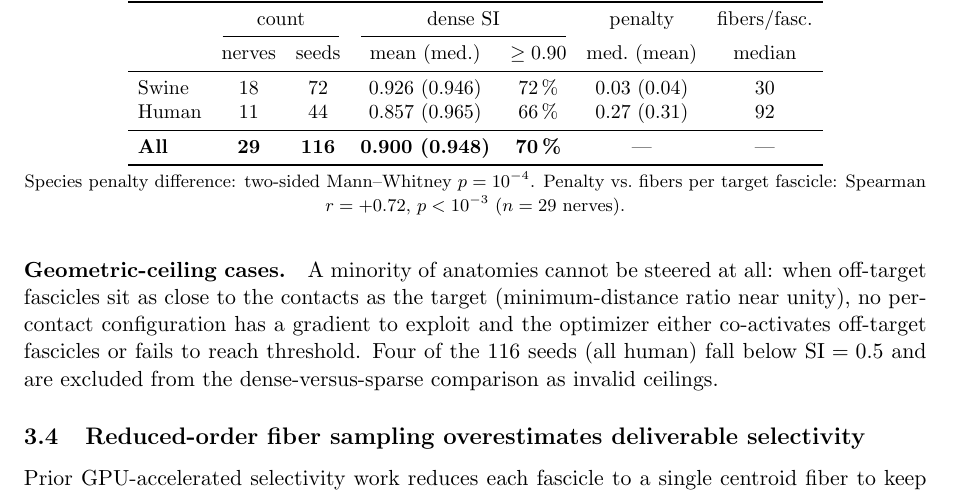
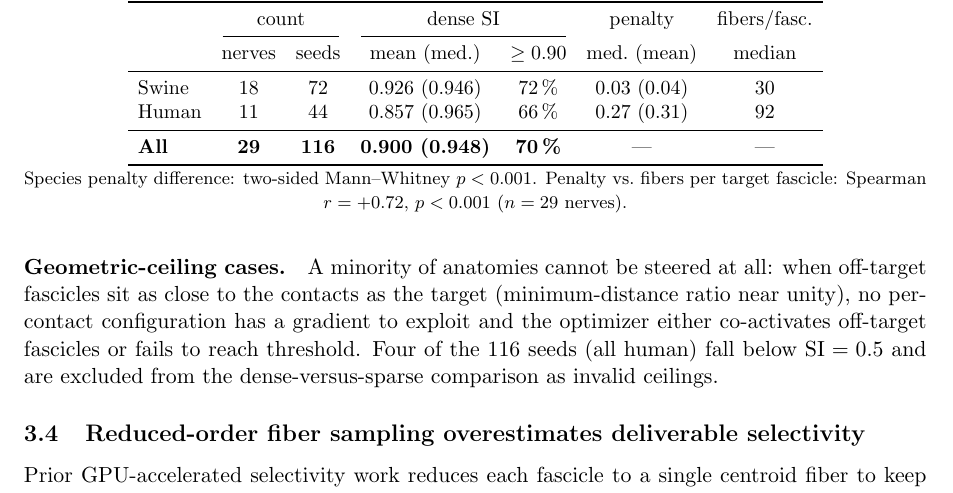
Before and after one commit to CellularSyntax/jaxon, a LaTeX paper (manuscript/main.tex, which reads manuscript/sections/03_results.tex): part of page 9 of 35, cut so that both start at the same text. Compiled offline with pdfLaTeX.

Commit message:
manuscript: standardize p-values to p<0.001 (was 10^-4 / 10^-3)
Co-Authored-By: Claude Opus 4.8 <noreply@anthropic.com>

```diff
--- a/manuscript/sections/03_results.tex
+++ b/manuscript/sections/03_results.tex
@@ -254,8 +254,8 @@ optimization is left to future work (Section~\ref{sec:discussion}).
 
   \vspace{2pt}
   {\footnotesize Species penalty difference: two-sided Mann--Whitney
-   $p = 10^{-4}$.  Penalty vs.\ fibers per target fascicle: Spearman
-   $r = +0.72$, $p < 10^{-3}$ ($n = 29$ nerves).}
+   $p < 0.001$.  Penalty vs.\ fibers per target fascicle: Spearman
+   $r = +0.72$, $p < 0.001$ ($n = 29$ nerves).}
 \end{table}
 
 \paragraph{Emergent stimulation strategy.}
```
Also changed, not shown: manuscript/abstract.tex (+1 -1 lines), manuscript/sections/03_results.tex (4 more changed lines).
